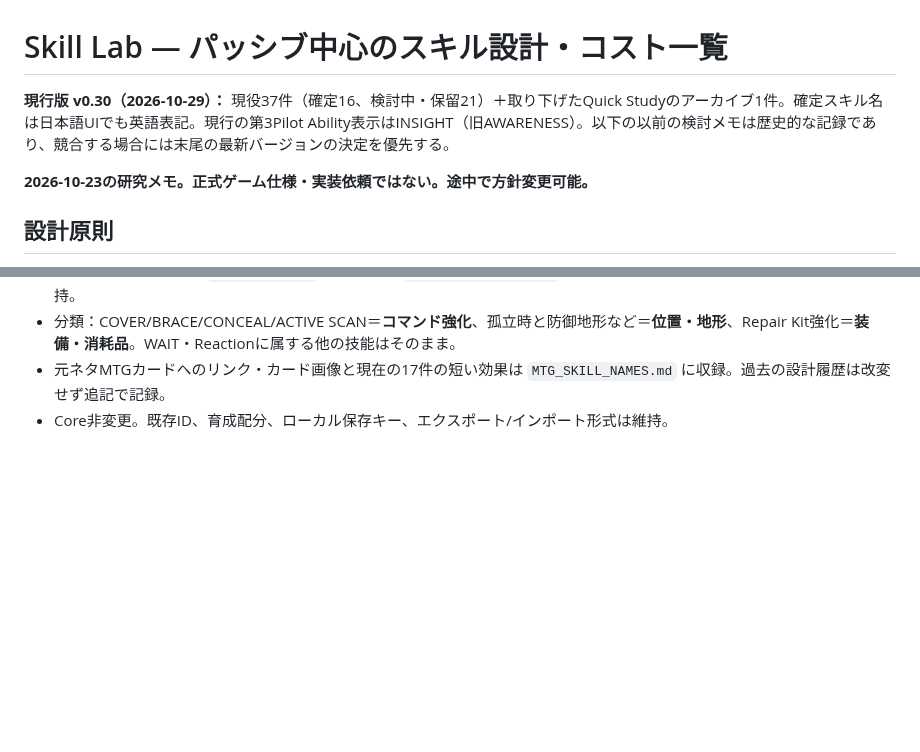
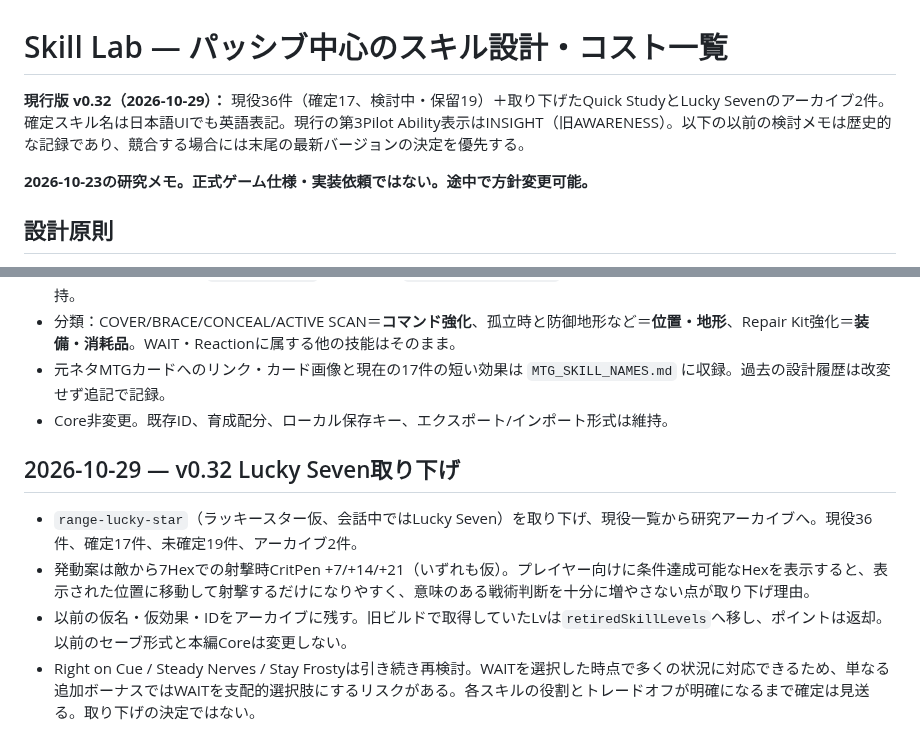
Before and after one commit to k2830122/FrameDoctrine-SkillLab, a Markdown page: SKILL_DESIGN_NOTES.md, 2 parts joined by grey strips. Rendered like a GitHub page; blank space fills up the shorter version.

Commit message:
Record Lucky Seven withdrawal and WAIT skill design concerns

```diff
--- a/SKILL_DESIGN_NOTES.md
+++ b/SKILL_DESIGN_NOTES.md
@@ -1,6 +1,6 @@
 # Skill Lab — パッシブ中心のスキル設計・コスト一覧
 
-**現行版 v0.30（2026-10-29）：** 現役37件（確定16、検討中・保留21）＋取り下げたQuick Studyのアーカイブ1件。確定スキル名は日本語UIでも英語表記。現行の第3Pilot Ability表示はINSIGHT（旧AWARENESS）。以下の以前の検討メモは歴史的な記録であり、競合する場合には末尾の最新バージョンの決定を優先する。
+**現行版 v0.32（2026-10-29）：** 現役36件（確定17、検討中・保留19）＋取り下げたQuick StudyとLucky Sevenのアーカイブ2件。確定スキル名は日本語UIでも英語表記。現行の第3Pilot Ability表示はINSIGHT（旧AWARENESS）。以下の以前の検討メモは歴史的な記録であり、競合する場合には末尾の最新バージョンの決定を優先する。
 
 
 **2026-10-23の研究メモ。正式ゲーム仕様・実装依頼ではない。途中で方針変更可能。**
@@ -423,3 +423,11 @@ First Watch／Right on Cue／Steady Nerves／Stay Frostyの確定解除は継続
 - 分類：COVER/BRACE/CONCEAL/ACTIVE SCAN＝**コマンド強化**、孤立時と防御地形など＝**位置・地形**、Repair Kit強化＝**装備・消耗品**。WAIT・Reactionに属する他の技能はそのまま。
 - 元ネタMTGカードへのリンク・カード画像と現在の17件の短い効果は `MTG_SKILL_NAMES.md` に収録。過去の設計履歴は改変せず追記で記録。
 - Core非変更。既存ID、育成配分、ローカル保存キー、エクスポート/インポート形式は維持。
+
+
+## 2026-10-29 — v0.32 Lucky Seven取り下げ
+
+- `range-lucky-star`（ラッキースター仮、会話中ではLucky Seven）を取り下げ、現役一覧から研究アーカイブへ。現役36件、確定17件、未確定19件、アーカイブ2件。
+- 発動案は敵から7Hexでの射撃時CritPen +7/+14/+21（いずれも仮）。プレイヤー向けに条件達成可能なHexを表示すると、表示された位置に移動して射撃するだけになりやすく、意味のある戦術判断を十分に増やさない点が取り下げ理由。
+- 以前の仮名・仮効果・IDをアーカイブに残す。旧ビルドで取得していたLvは`retiredSkillLevels`へ移し、ポイントは返却。以前のセーブ形式と本編Coreは変更しない。
+- Right on Cue / Steady Nerves / Stay Frostyは引き続き再検討。WAITを選択した時点で多くの状況に対応できるため、単なる追加ボーナスではWAITを支配的選択肢にするリスクがある。各スキルの役割とトレードオフが明確になるまで確定は見送る。取り下げの決定ではない。
```
